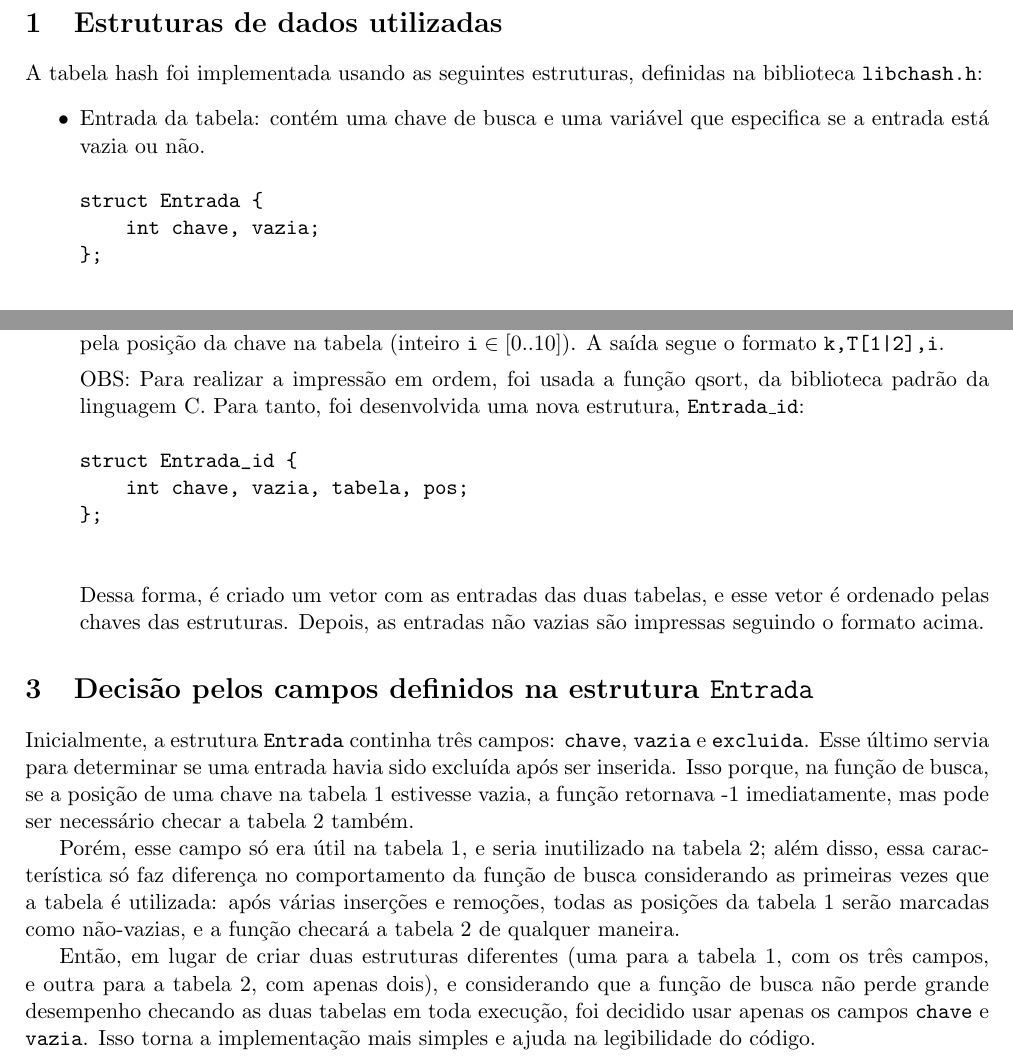
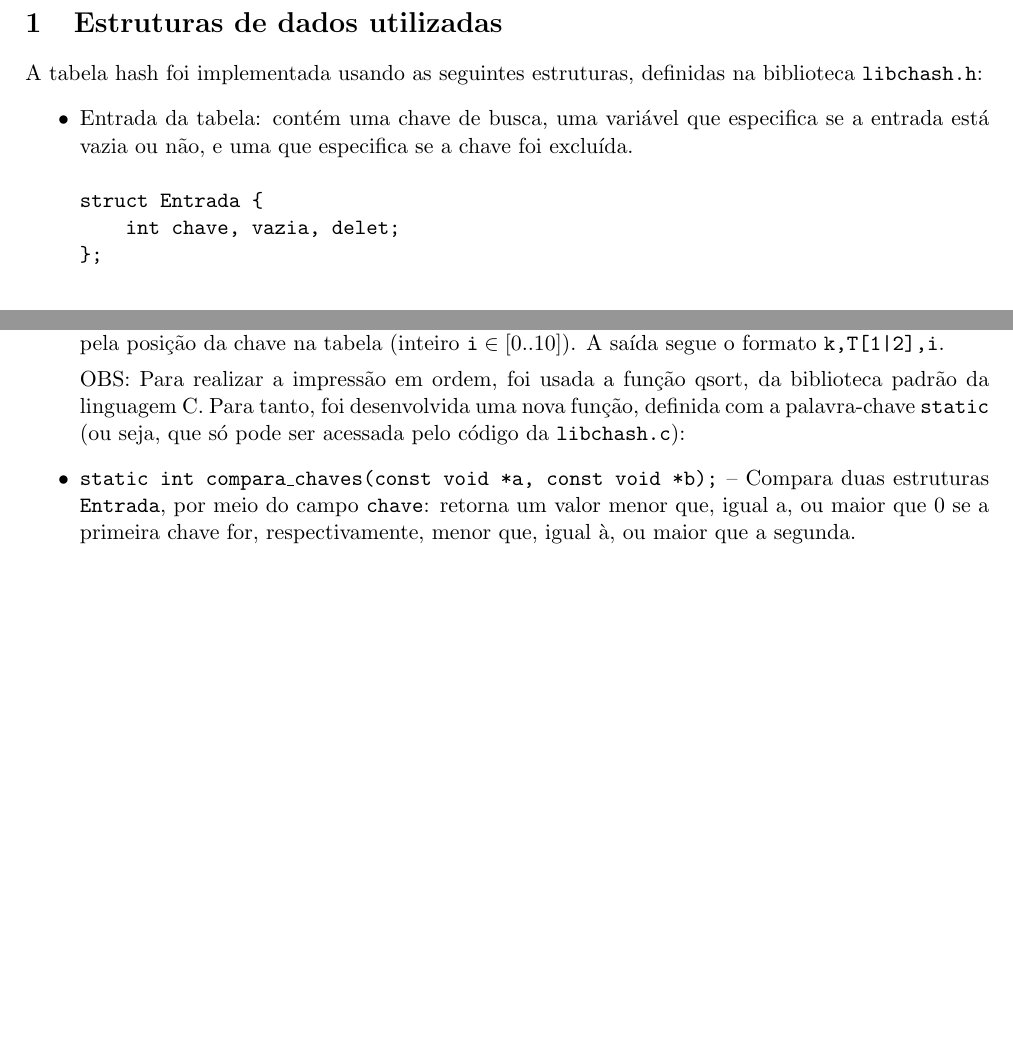
Before and after one commit to pedropesserl/alg-3, a LaTeX paper (myht/relatorio/relatorio.tex): two parts of pages 1 and 2 of 2, joined at a grey line, cut so that both start at the same text, the shorter picture padded with empty space. Compiled offline with pdfLaTeX.

Commit message:
start rewriting report

```diff
--- a/myht/relatorio/relatorio.tex
+++ b/myht/relatorio/relatorio.tex
@@ -29,11 +29,11 @@ Cuckoo Hash.
 A tabela hash foi implementada usando as seguintes estruturas, definidas na biblioteca
 \texttt{libchash.h}:
 \begin{itemize}
-    \item Entrada da tabela: contém uma chave de busca e uma variável que especifica se
-        a entrada está vazia ou não.
+    \item Entrada da tabela: contém uma chave de busca, uma variável que especifica se
+        a entrada está vazia ou não, e uma que especifica se a chave foi excluída.
     \begin{verbatim}
 struct Entrada {
-    int chave, vazia;
+    int chave, vazia, delet;
 };
     \end{verbatim}
 
@@ -80,35 +80,14 @@ $m = \texttt{TABLESIZE}$):
         \texttt{k,T[1|2],i}.
 
         OBS: Para realizar a impressão em ordem, foi usada a função qsort, da biblioteca
-        padrão da linguagem C. Para tanto, foi desenvolvida uma nova estrutura,
-        \texttt{Entrada\_id}:
-        \begin{verbatim}
-struct Entrada_id {
-    int chave, vazia, tabela, pos;
-};
-        \end{verbatim}
-        Dessa forma, é criado um vetor com as entradas das duas tabelas, e esse
-        vetor é ordenado pelas chaves das estruturas. Depois, as entradas não vazias
-        são impressas seguindo o formato acima.
+        padrão da linguagem C. Para tanto, foi desenvolvida uma nova função, definida
+        com a palavra-chave \texttt{static} (ou seja, que só pode ser acessada pelo
+        código da \texttt{libchash.c}):
+    \item \texttt{static int compara\_chaves(const void *a, const void *b);} -- Compara
+        duas estruturas \texttt{Entrada}, por meio do campo \texttt{chave}: retorna um
+        valor menor que, igual a, ou maior que 0 se a primeira chave for, respectivamente,
+        menor que, igual à, ou maior que a segunda.
 \end{itemize}
 
-\section{Decisão pelos campos definidos na estrutura \texttt{Entrada}}
-Inicialmente, a estrutura \texttt{Entrada} continha três campos: \texttt{chave},
-\texttt{vazia} e \texttt{excluida}. Esse último servia para determinar se uma entrada
-havia sido excluída após ser inserida. Isso porque, na função de busca, se a posição
-de uma chave na tabela 1 estivesse vazia, a função retornava -1 imediatamente, mas
-pode ser necessário checar a tabela 2 também.
-
-Porém, esse campo só era útil na tabela 1, e seria inutilizado na tabela 2; além disso,
-essa característica só faz diferença no comportamento da função de busca considerando
-as primeiras vezes que a tabela é utilizada: após várias inserções e remoções, todas
-as posições da tabela 1 serão marcadas como não-vazias, e a função checará a tabela 2
-de qualquer maneira.
-
-Então, em lugar de criar duas estruturas diferentes (uma para a tabela 1, com os três
-campos, e outra para a tabela 2, com apenas dois), e considerando que a função de busca
-não perde grande desempenho checando as duas tabelas em toda execução, foi decidido
-usar apenas os campos \texttt{chave} e \texttt{vazia}. Isso torna a implementação mais
-simples e ajuda na legibilidade do código.
 
 \end{document}
```
Also changed, not shown: myht/relatorio/relatorio.pdf.
